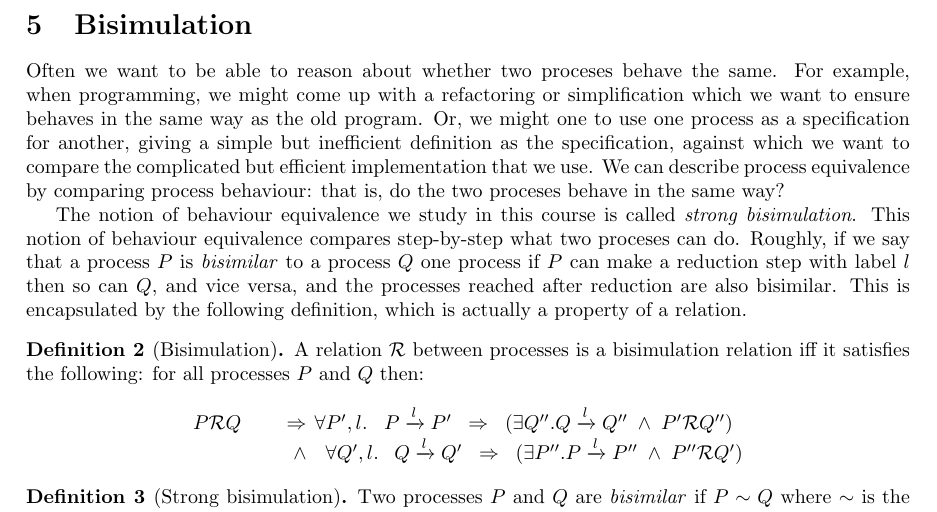
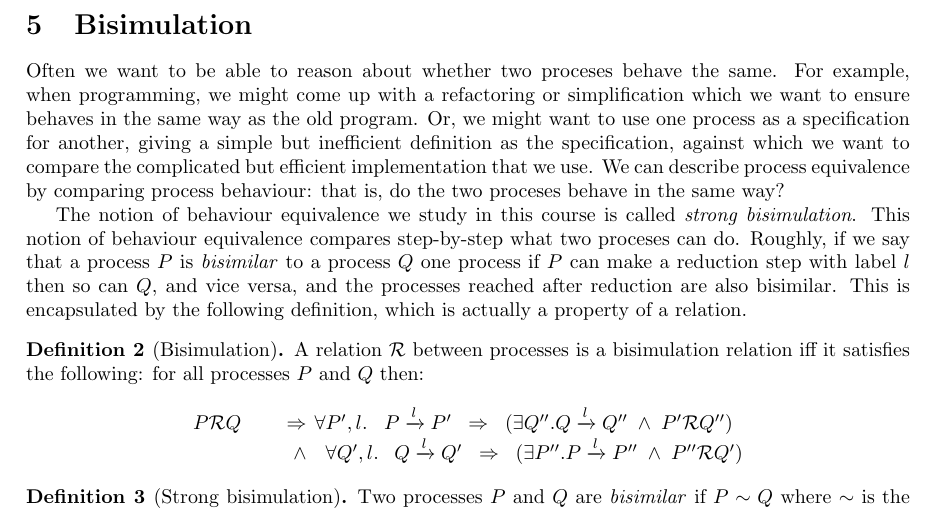
Before and after one commit to dorchard/co661-notes, a LaTeX document (ccs-notes.tex): part of page 10 of 10, cut so that both start at the same text. Compiled offline with pdfLaTeX.

Commit message:
Fix typo

```diff
--- a/ccs-notes.tex
+++ b/ccs-notes.tex
@@ -962,7 +962,7 @@ example:
 Often we want to be able to reason about whether two proceses behave
 the same. For example, when programming, we might come up with a
 refactoring or simplification which we want to ensure behaves in the
-same way as the old program. Or, we might one to use one process
+same way as the old program. Or, we might want to use one process
 as a specification for another, giving a simple but inefficient
 definition as the specification, against which we want to compare the
 complicated but efficient implementation that we use. We can
```
